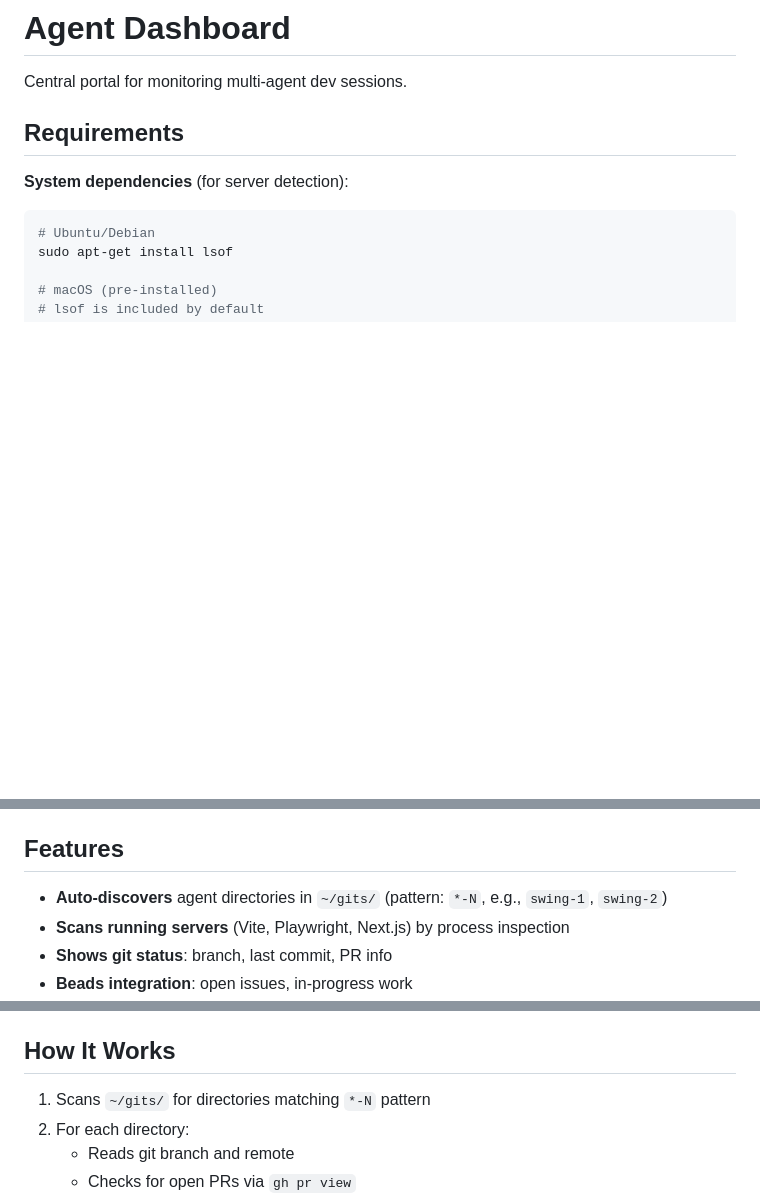
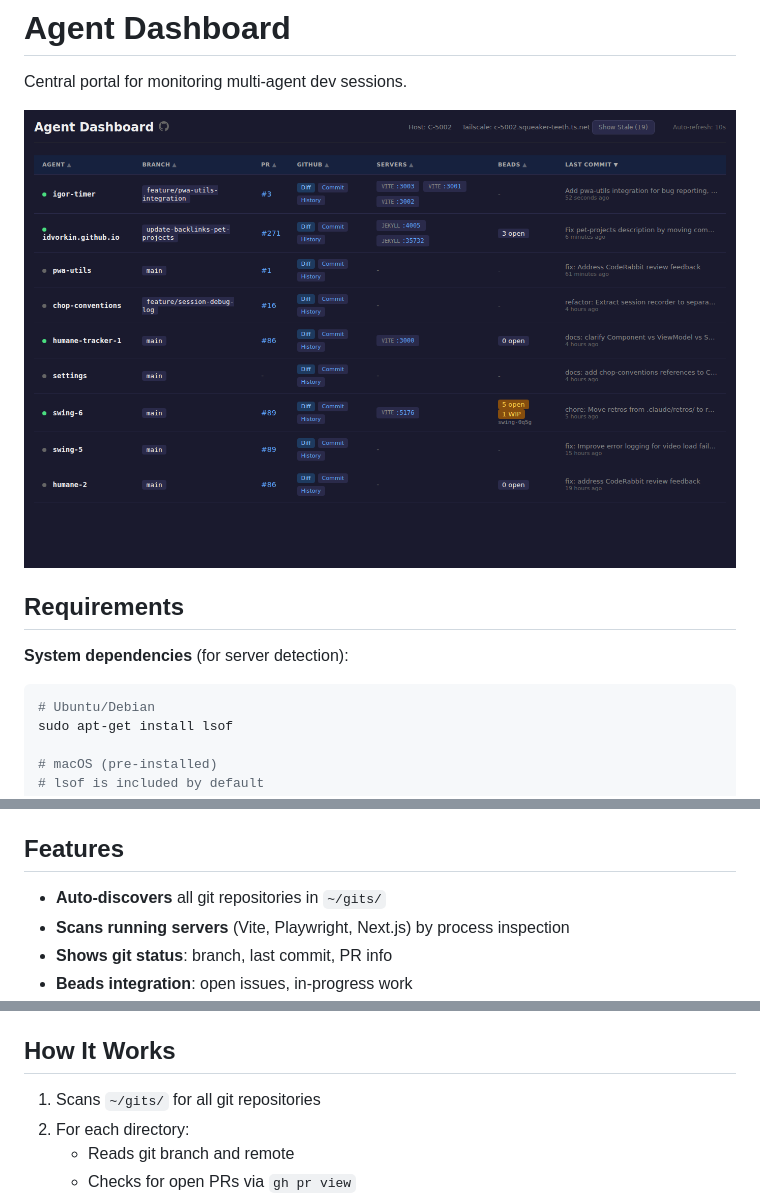
Before and after one commit to idvorkin-ai-tools/agent-dashboard, a Markdown page: README.md, 3 parts joined by grey strips. Rendered like a GitHub page; pictures changed too: docs/dashboard-screenshot.png (added); blank space fills up the shorter version.

```diff
--- a/README.md
+++ b/README.md
@@ -1,6 +1,8 @@
 # Agent Dashboard
 
 Central portal for monitoring multi-agent dev sessions.
+
+![Dashboard Screenshot](docs/dashboard-screenshot.png)
 
 ## Requirements
 
@@ -17,7 +19,7 @@ Without `lsof`, the dashboard will still work but won't detect running dev serve
 
 ## Features
 
-- **Auto-discovers** agent directories in `~/gits/` (pattern: `*-N`, e.g., `swing-1`, `swing-2`)
+- **Auto-discovers** all git repositories in `~/gits/`
 - **Scans running servers** (Vite, Playwright, Next.js) by process inspection
 - **Shows git status**: branch, last commit, PR info
 - **Beads integration**: open issues, in-progress work
@@ -48,7 +50,7 @@ Environment variables:
 
 ## How It Works
 
-1. Scans `~/gits/` for directories matching `*-N` pattern
+1. Scans `~/gits/` for all git repositories
 2. For each directory:
    - Reads git branch and remote
    - Checks for open PRs via `gh pr view`
```
Also changed, not shown: 2 other files.
